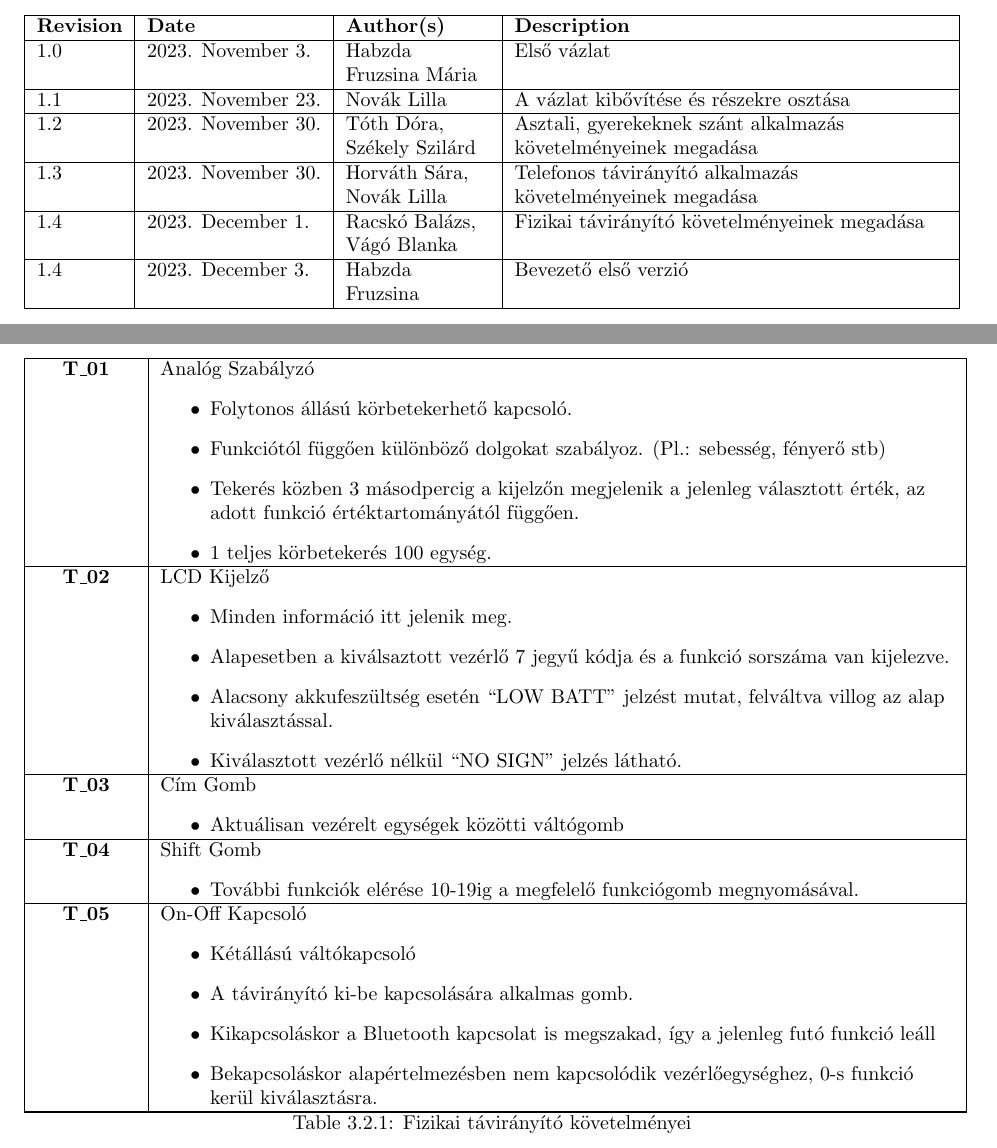
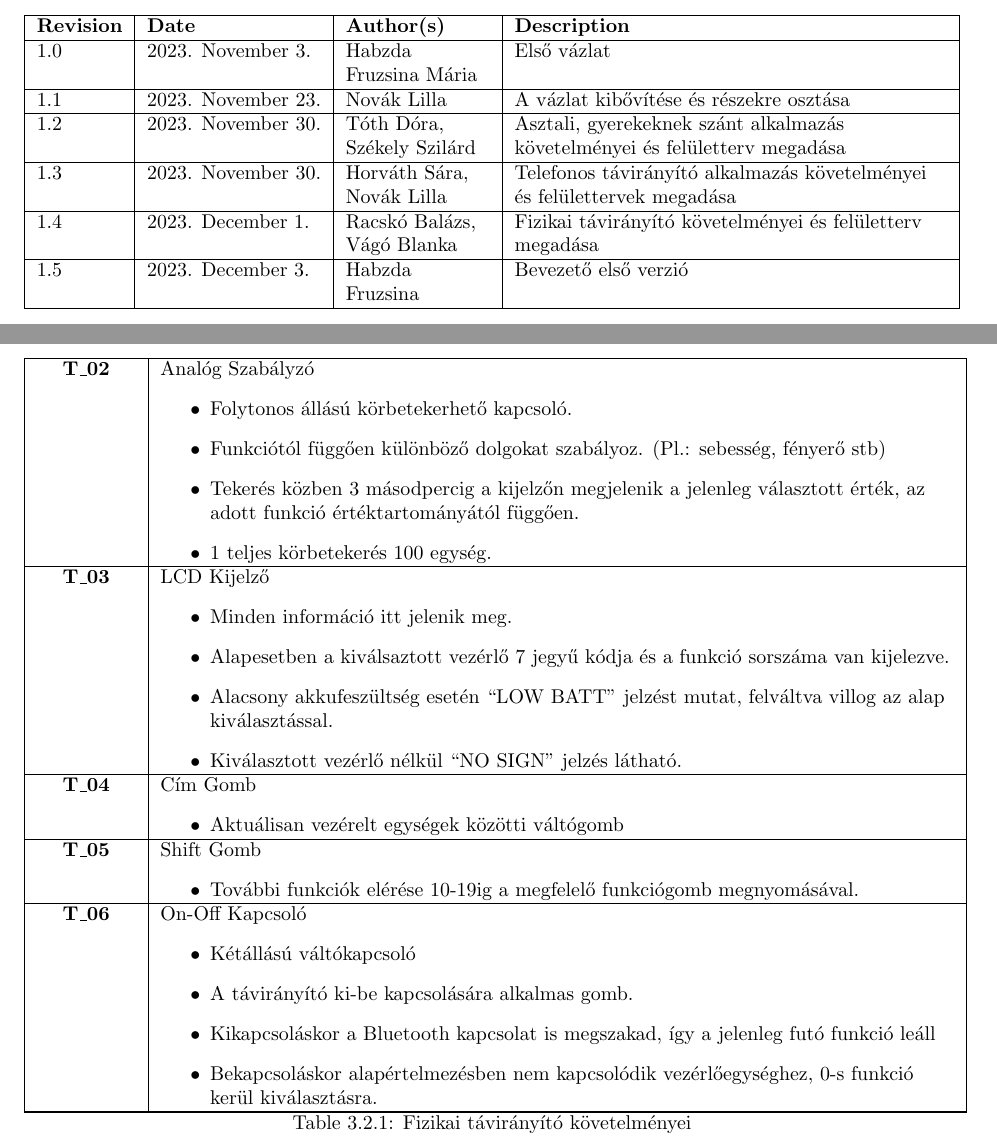
Before and after one commit to habzdafruzsina/requirements-analysis, a LaTeX document (sablon.tex): two parts of pages 3 and 9 of 17, joined at a grey line, cut so that both start at the same text. Compiled offline with pdfLaTeX.

Commit message:
Minimális javítások

```diff
--- a/sablon.tex
+++ b/sablon.tex
@@ -42,10 +42,10 @@
 \begin{versionhistory}
     \vhEntry{1.0}{2023. November 3.}{Habzda Fruzsina Mária}{Első vázlat}
     \vhEntry{1.1}{2023. November 23.}{Novák Lilla}{A vázlat kibővítése és részekre osztása}
-    \vhEntry{1.2}{2023. November 30.}{Tóth Dóra, Székely Szilárd}{Asztali, gyerekeknek szánt alkalmazás követelményeinek megadása}
-    \vhEntry{1.3}{2023. November 30.}{Horváth Sára, Novák Lilla}{Telefonos távirányító alkalmazás követelményeinek megadása}
-    \vhEntry{1.4}{2023. December  1.}{Racskó Balázs, Vágó Blanka}{Fizikai távirányító követelményeinek megadása}
-    \vhEntry{1.4}{2023. December  3.}{Habzda Fruzsina}{Bevezető első verzió}
+    \vhEntry{1.2}{2023. November 30.}{Tóth Dóra, Székely Szilárd}{Asztali, gyerekeknek szánt alkalmazás követelményei és felületterv megadása}
+    \vhEntry{1.3}{2023. November 30.}{Horváth Sára, Novák Lilla}{Telefonos távirányító alkalmazás követelményei és felülettervek megadása}
+    \vhEntry{1.4}{2023. December  1.}{Racskó Balázs, Vágó Blanka}{Fizikai távirányító követelményei és felületterv megadása}
+    \vhEntry{1.5}{2023. December  3.}{Habzda Fruzsina}{Bevezető első verzió}
 \end{versionhistory}
 
 
@@ -212,7 +212,7 @@ Ezeknek az eszközöknek könnyen hozzáférhetőnek és használhatónak kell l
         \item 1 teljes körbetekerés 100 egység.
         \end{itemize}
        \\\hline
-       \textbf{T\_02}  & LCD Kijelző
+       \textbf{T\_03}  & LCD Kijelző
        \begin{itemize}
         \item Minden információ itt jelenik meg.
         \item Alapesetben a kiválsaztott vezérlő 7 jegyű kódja és a funkció sorszáma van kijelezve.
@@ -220,17 +220,17 @@ Ezeknek az eszközöknek könnyen hozzáférhetőnek és használhatónak kell l
         \item Kiválasztott vezérlő nélkül “NO SIGN” jelzés látható.
         \end{itemize}
        \\\hline
-       \textbf{T\_03}  & Cím Gomb
+       \textbf{T\_04}  & Cím Gomb
        \begin{itemize}
         \item Aktuálisan vezérelt egységek közötti váltógomb
         \end{itemize}
        \\\hline
-       \textbf{T\_04}  & Shift Gomb
+       \textbf{T\_05}  & Shift Gomb
        \begin{itemize}
         \item További funkciók elérése 10-19ig a megfelelő funkciógomb megnyomásával.
         \end{itemize}
        \\\hline
-       \textbf{T\_05}  & On-Off Kapcsoló
+       \textbf{T\_06}  & On-Off Kapcsoló
        \begin{itemize}
         \item Kétállású váltókapcsoló
         \item A távirányító ki-be kapcsolására alkalmas gomb.
```
Also changed, not shown: sablon.tex (6 more changed lines).
